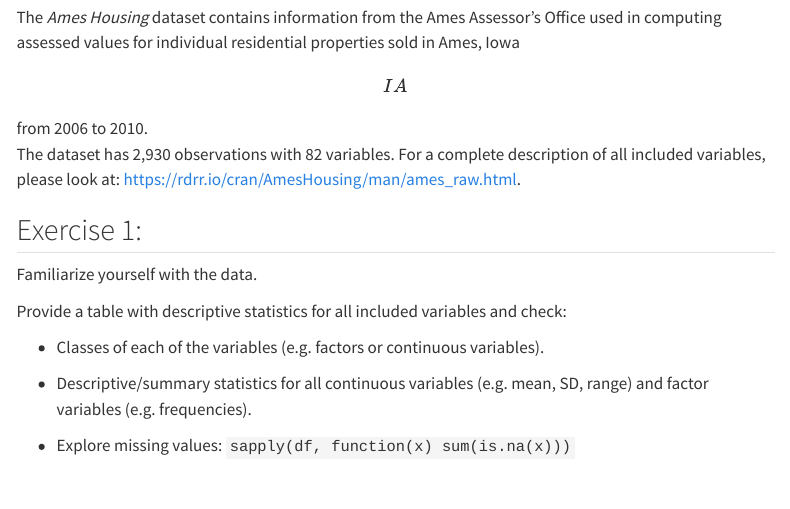
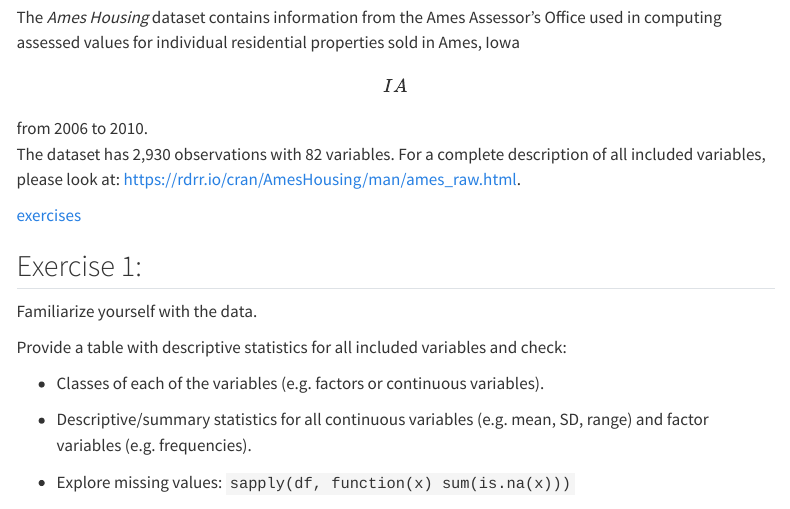
Before and after one commit to Fpadt/ames, a Quarto document (ames-R.qmd): the page in a window 1100 px wide, from 1120 px down. Rendered offline with R 4.5, knitr and Pandoc in place of Quarto, with nearby package versions; some code elsewhere in the file could not run offline; menus at the side of the page are left out.

Commit message:
jads link

```diff
--- a/ames-R.qmd
+++ b/ames-R.qmd
@@ -121,6 +121,8 @@ dt <- fread(uri)    # data.table
 
 The *Ames Housing* dataset contains information from the Ames Assessor's Office used in computing assessed values for individual residential properties sold in Ames, Iowa \[IA\] from 2006 to 2010.\
 The dataset has 2,930 observations with 82 variables. For a complete description of all included variables, please look at: <https://rdrr.io/cran/AmesHousing/man/ames_raw.html>.
+
+[exercises](https://jads-foundation-syllabus.netlify.app/)
 
 ## Exercise 1:
 
```
Also changed, not shown: ames-R.html.
